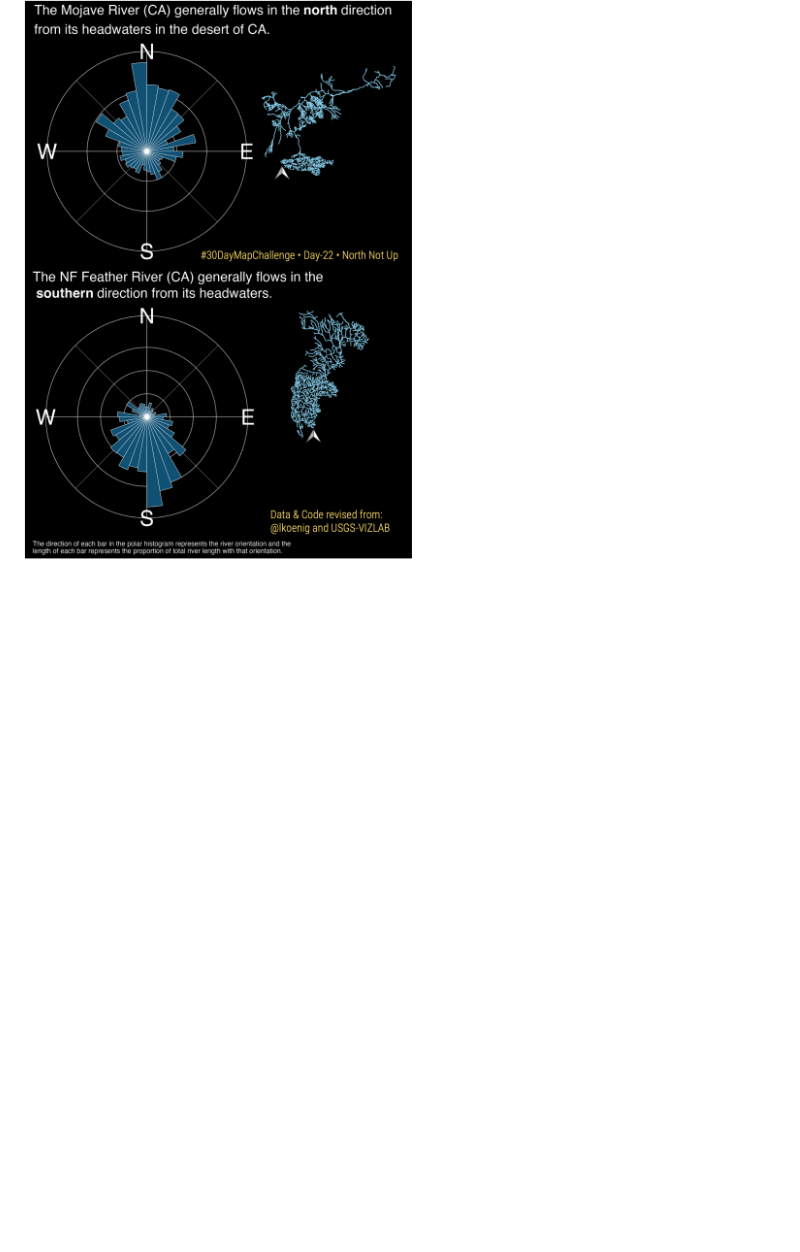
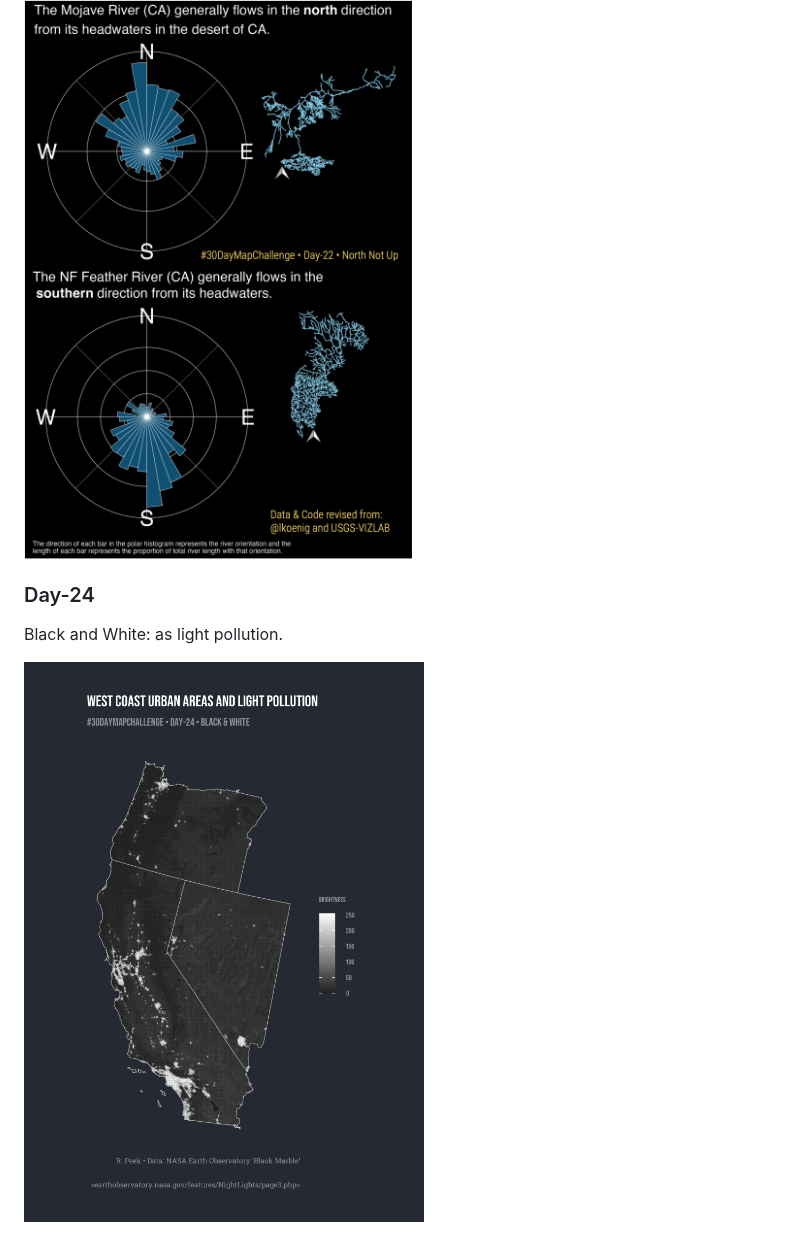
Before and after one commit to ryanpeek/2023_30-day-map-challenge, a Markdown page: README.md, the part around the change. GitHub-like rendering; blank space fills up the shorter version.

```diff
--- a/README.md
+++ b/README.md
@@ -139,3 +139,9 @@ Outdoors. One of the coolest geologic/glacial features in the Sierras is the Ker
 North is Not Up! Or also, rivers don't always flow south (or west) in CA.
 
 ![](figs/day22-north-not-up.png)
+
+### Day-24
+
+Black and White: as light pollution.
+
+![](figs/day24-black-white-marble.png)
```
